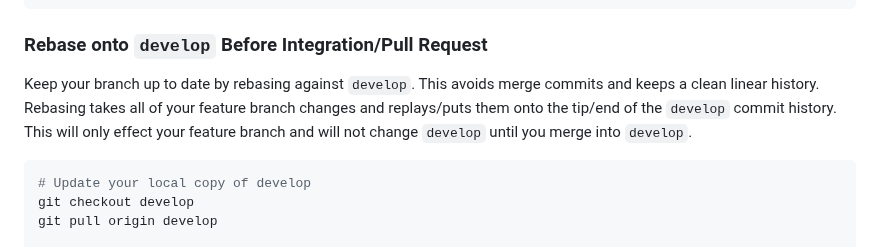
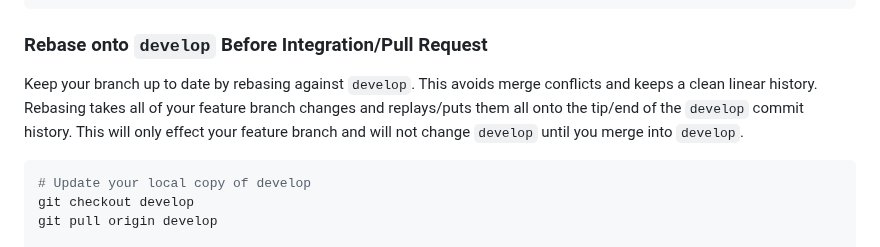
Before and after one commit to Seafood-Globalization-Lab/artis-model, a Markdown page: README.md, the part around the change. GitHub-like rendering.

````diff
--- a/README.md
+++ b/README.md
@@ -269,7 +269,7 @@ git push
 
 ### Rebase onto `develop` Before Integration/Pull Request
 
-Keep your branch up to date by rebasing against `develop`. This avoids merge commits and keeps a clean linear history. Rebasing takes all of your feature branch changes and replays/puts them onto the tip/end of the `develop` commit history. This will only effect your feature branch and will not change `develop` until you merge into `develop`.
+Keep your branch up to date by rebasing against `develop`. This avoids merge conflicts and keeps a clean linear history. Rebasing takes all of your feature branch changes and replays/puts them all onto the tip/end of the `develop` commit history. This will only effect your feature branch and will not change `develop` until you merge into `develop`.
 
 ```zsh
 # Update your local copy of develop
````
